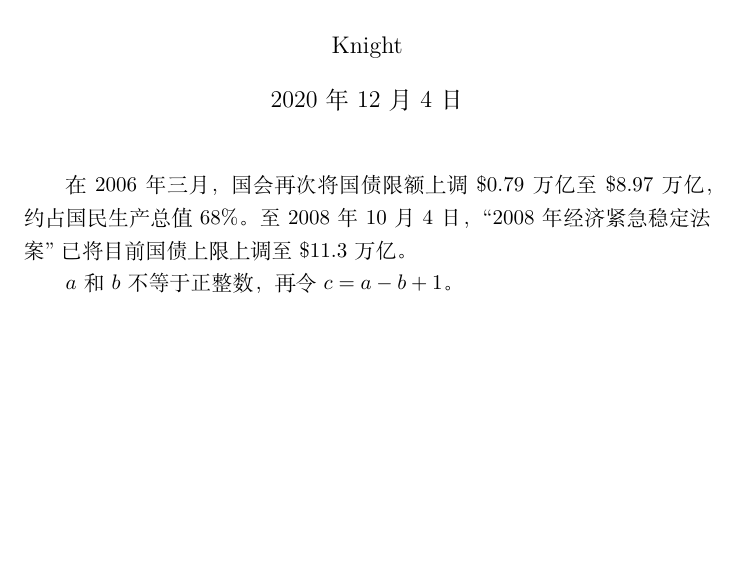
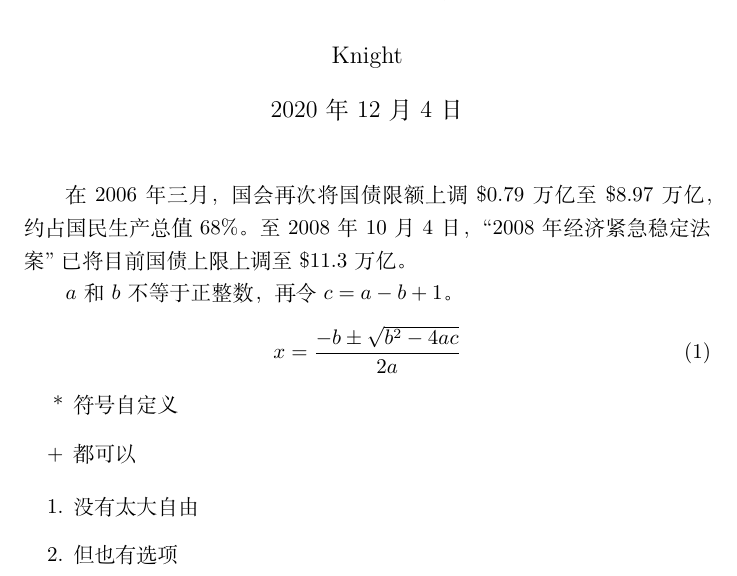
Before and after one commit to knightdby/LETEX, a LaTeX document (Test.tex): part of the page, cut so that both start at the same text, the shorter picture padded with empty space. Compiled offline with XeLaTeX.

Commit message:
Next字体设置

```diff
--- a/Test.tex
+++ b/Test.tex
@@ -13,4 +13,17 @@
 稳定法案''已将目前国债上限上调至\$11.3万亿。
 
 $a$和$b$不等于正整数，再令$c=a-b+1$。
+\begin{equation}
+    x=\frac{ -b\pm \sqrt{b^2-4ac}}
+    {2a}
+\end{equation}
+
+\begin{itemize}
+    \item [*]符号自定义
+    \item [+]都可以
+\end{itemize}
+\begin{enumerate}
+    \item 没有太大自由
+    \item 但也有选项
+\end{enumerate}
 \end{document}
```
Also changed, not shown: Test.pdf, 2 other files.
